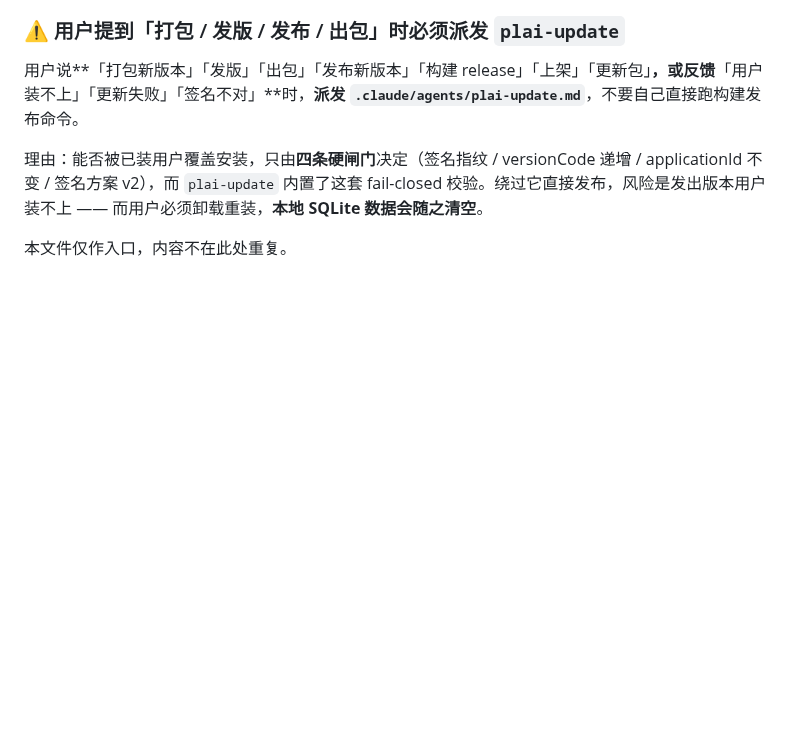
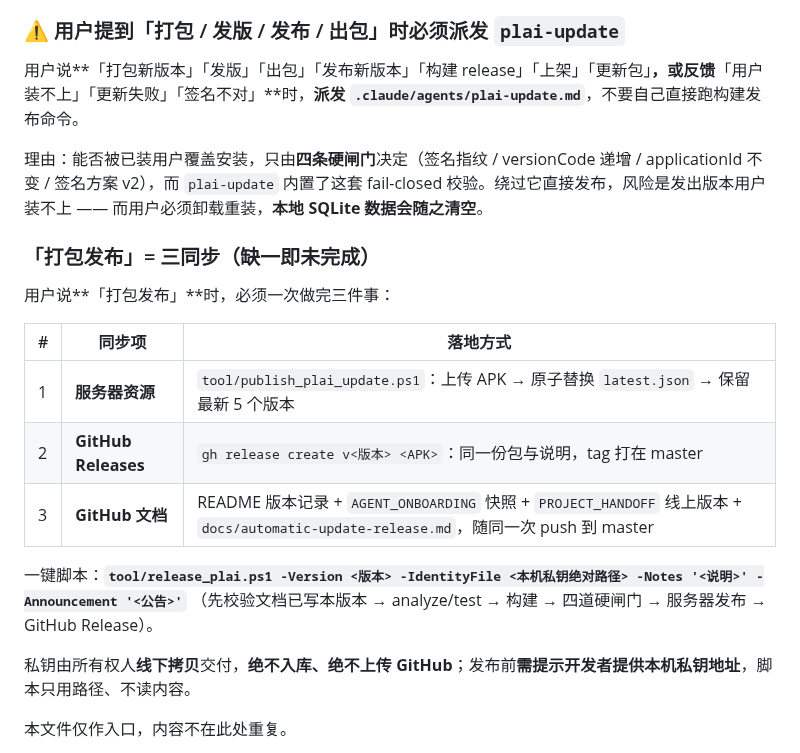
Before and after one commit to JiShuai-183/Plai, a Markdown page: CLAUDE.md, the part around the change. GitHub-like rendering; blank space fills up the shorter version.

Commit message:
docs(claude): 明确「打包发布」= 三同步契约（服务器 / GitHub Releases / 文档）与一键脚本

```diff
--- a/CLAUDE.md
+++ b/CLAUDE.md
@@ -38,6 +38,21 @@
 
 理由：能否被已装用户覆盖安装，只由**四条硬闸门**决定（签名指纹 / versionCode 递增 / applicationId 不变 / 签名方案 v2），而 `plai-update` 内置了这套 fail-closed 校验。绕过它直接发布，风险是发出版本用户装不上 —— 而用户必须卸载重装，**本地 SQLite 数据会随之清空**。
 
+### 「打包发布」= 三同步（缺一即未完成）
+
+用户说**「打包发布」**时，必须一次做完三件事：
+
+| # | 同步项 | 落地方式 |
+|---|---|---|
+| 1 | **服务器资源** | `tool/publish_plai_update.ps1`：上传 APK → 原子替换 `latest.json` → 保留最新 5 个版本 |
+| 2 | **GitHub Releases** | `gh release create v<版本> <APK>`：同一份包与说明，tag 打在 master |
+| 3 | **GitHub 文档** | README 版本记录 + `AGENT_ONBOARDING` 快照 + `PROJECT_HANDOFF` 线上版本 + `docs/automatic-update-release.md`，随同一次 push 到 master |
+
+一键脚本：**`tool/release_plai.ps1 -Version <版本> -IdentityFile <本机私钥绝对路径> -Notes '<说明>' -Announcement '<公告>'`**
+（先校验文档已写本版本 → analyze/test → 构建 → 四道硬闸门 → 服务器发布 → GitHub Release）。
+
+私钥由所有权人**线下拷贝**交付，**绝不入库、绝不上传 GitHub**；发布前**需提示开发者提供本机私钥地址**，脚本只用路径、不读内容。
+
 本文件仅作入口，内容不在此处重复。
 
 > 文档里的提交号、版本号、线上状态**都会过期** —— 一律用 `git log -1`、`grep "^version:" pubspec.yaml`、`curl` 线上 `latest.json` 实测，不要相信任何一份文档（包括 `AGENT_ONBOARDING.md`）。
```
